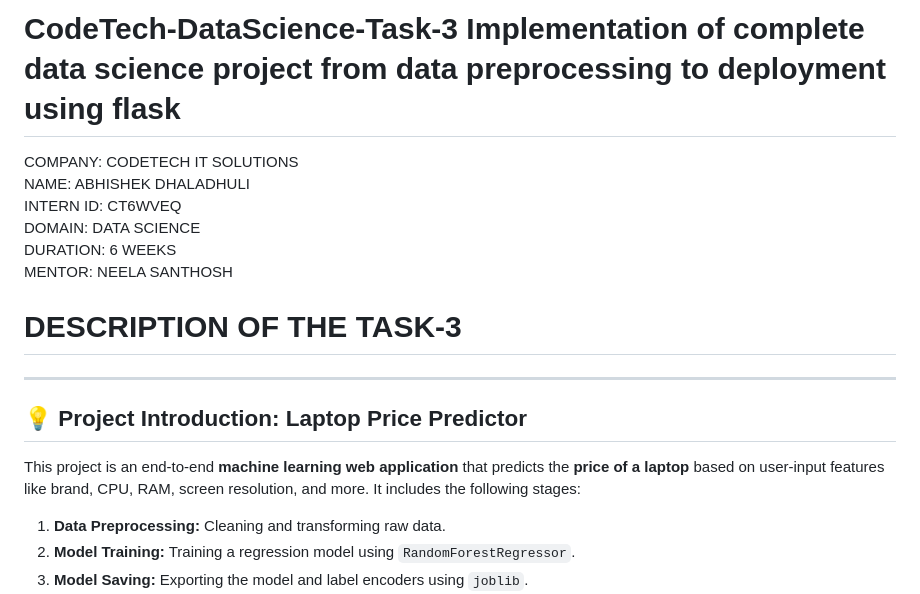
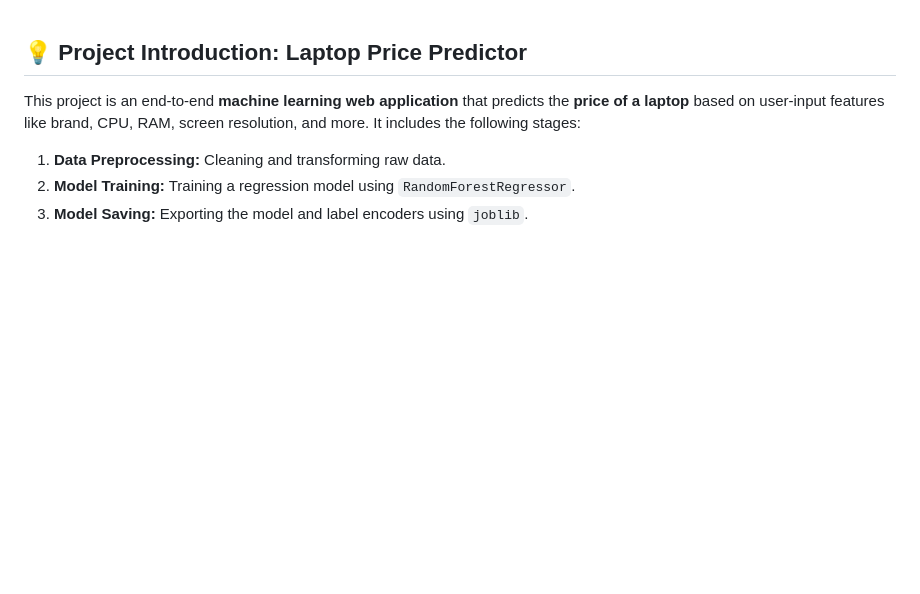
Before and after one commit to abhishehdhaladhuli/Laptop-Price-Predictor, a Markdown page: README.md, the part around the change. Rendered like a GitHub page; blank space fills up the shorter version.

```diff
--- a/README.md
+++ b/README.md
@@ -1,12 +1,4 @@
-# CodeTech-DataScience-Task-3 Implementation of complete data science project from data preprocessing to deployment using flask
-COMPANY: CODETECH IT SOLUTIONS <br>
-NAME: ABHISHEK DHALADHULI<br>
-INTERN ID: CT6WVEQ<br>
-DOMAIN: DATA SCIENCE<br>
-DURATION: 6 WEEKS<br>
-MENTOR: NEELA SANTHOSH<br>
-# DESCRIPTION OF THE TASK-3
----
+
 
 ## 💡 **Project Introduction: Laptop Price Predictor**
 
```
